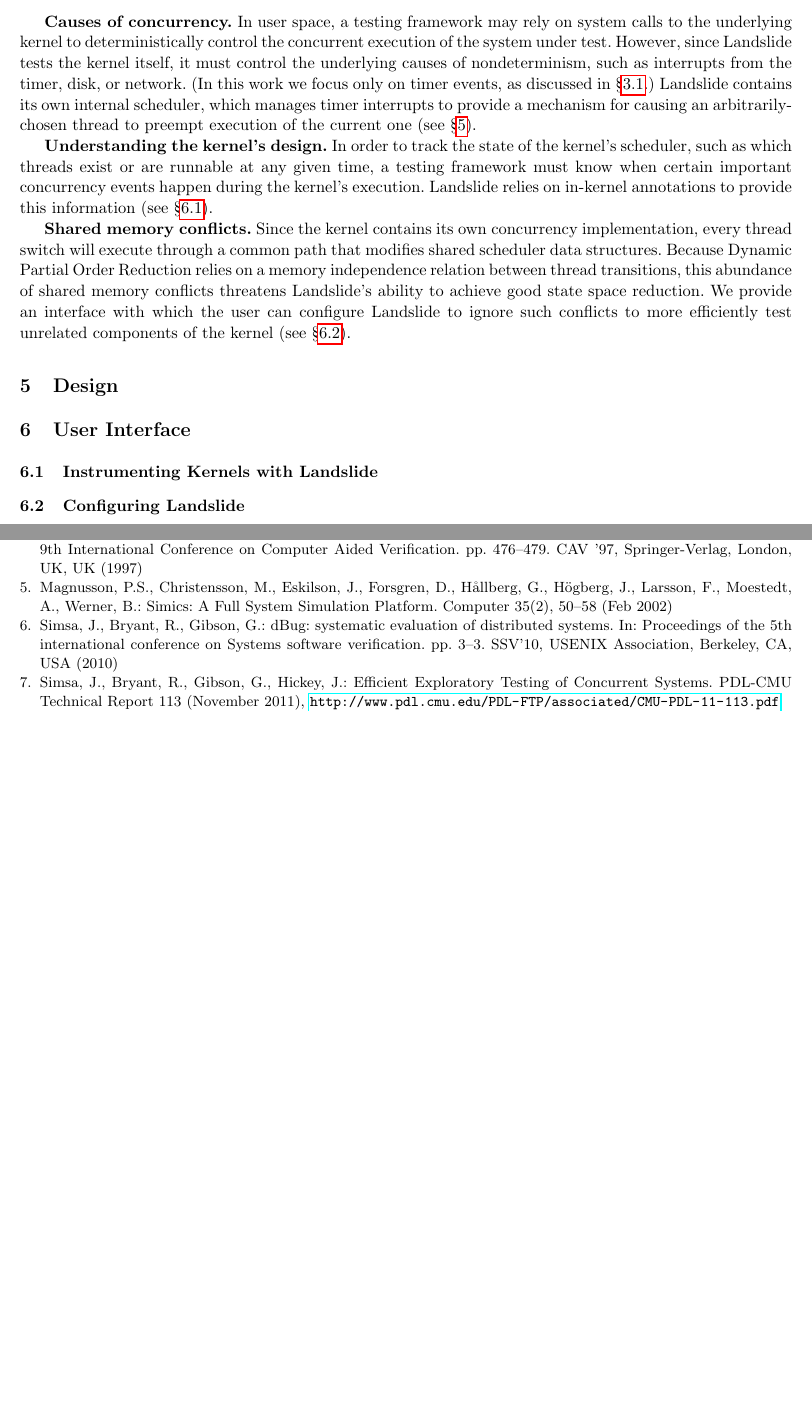
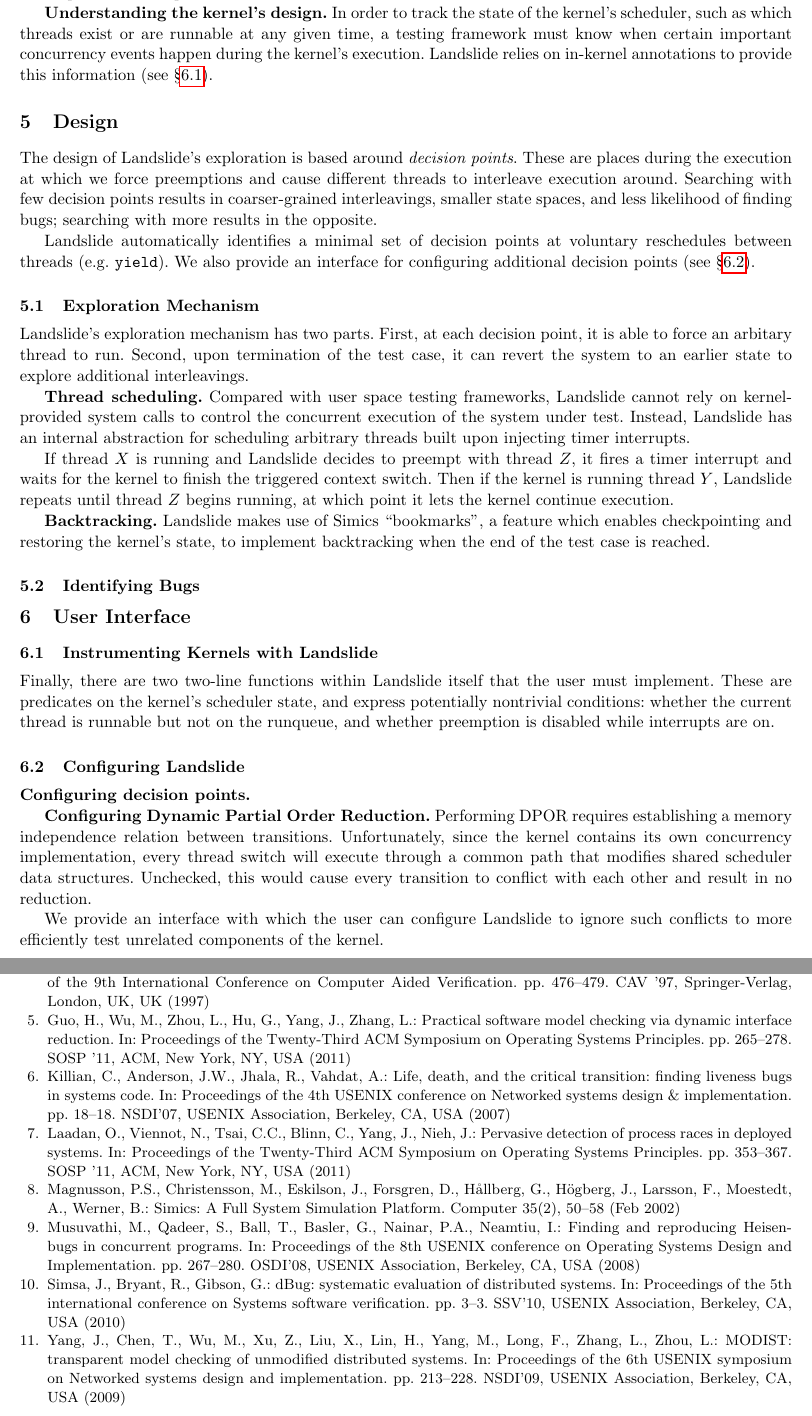
Before and after one commit to bblum/thesis, a LaTeX paper (rv/paper.tex): two parts of pages 3 and 4 of 4 before the commit and two parts of pages 3 and 4 of 5 after it, joined at a grey line, cut at the place of the change, the shorter picture padded with empty space. Compiled offline with pdfLaTeX.

Commit message:
begin write design and iface; begin remove challenges

```diff
--- a/rv/paper.tex
+++ b/rv/paper.tex
@@ -224,19 +223,17 @@ We identify bugs only when something definitely wrong happens, rather than flagg
 \section{Challenges of Kernel Space}
 %%%%%%%%%%%%%%%%%%%%%%%%%%%%%%%%%%%%%%%%%%%%%%%%%%%%%%%%%%%%%%%%%%%%%%%%%%%%%%%%
 % FIXME: maybe say in each paragraph how we address the issue?
+% TODO: get rid of this section
 
 Compared to systematic exploration in user space, Landslide faces several challenges when applying the same techniques in kernel space.
 
-{\bf Causes of concurrency.} In user space, a testing framework may rely on system calls to the underlying kernel to deterministically control the concurrent execution of the system under test.
-However, since Landslide tests the kernel itself, it must control the underlying causes of nondeterminism, such as interrupts from the timer, disk, or network. (In this work we focus only on timer events, as discussed in \S\ref{sec:environment}.)
-Landslide contains its own internal scheduler, which manages timer interrupts to provide a mechanism for causing an arbitrarily-chosen thread to preempt execution of the current one (see \S\ref{sec:design}).
+% {\bf Causes of concurrency.} In user space, a testing framework may rely on system calls to the underlying kernel to deterministically control the concurrent execution of the system under test.
+% However, since Landslide tests the kernel itself, it must control the underlying causes of nondeterminism, such as interrupts from the timer, disk, or network. (In this work we focus only on timer events, as discussed in \S\ref{sec:environment}.)
+% Landslide contains its own internal scheduler, which manages timer interrupts to provide a mechanism for causing an arbitrarily-chosen thread to preempt execution of the current one (see \S\ref{sec:design}).
 
 {\bf Understanding the kernel's design.} In order to track the state of the kernel's scheduler, such as which threads exist or are runnable at any given time, a testing framework must know when certain important concurrency events happen during the kernel's execution.
 Landslide relies on in-kernel annotations to provide this information (see \S\ref{sec:instrument}).
 
-{\bf Shared memory conflicts.} Since the kernel contains its own concurrency implementation, every thread switch will execute through a common path that modifies shared scheduler data structures.
-Because Dynamic Partial Order Reduction relies on a memory independence relation between thread transitions, this abundance of shared memory conflicts threatens Landslide's ability to achieve good state space reduction.
-We provide an interface with which the user can configure Landslide to ignore such conflicts to more efficiently test unrelated components of the kernel (see \S\ref{sec:config}).
 
 % Talk about frame_lock in user interface as a "side benefit" of addressing this.
 
@@ -244,25 +241,55 @@ We provide an interface with which the user can configure Landslide to ignore su
 \section{Design}
 %%%%%%%%%%%%%%%%%%%%%%%%%%%%%%%%%%%%%%%%%%%%%%%%%%%%%%%%%%%%%%%%%%%%%%%%%%%%%%%%
 \label{sec:design}
-%%%% solving challenges %%%%
-% timer-driven scheduling
-% tracking which threads
+% prelude: define decision point and maybe voluntary reschedule
 
-% bugs
+The design of Landslide's exploration is based around {\em decision points}. These are places during the execution at which we force preemptions and cause different threads to interleave execution around. Searching with few decision points results in coarser-grained interleavings, smaller state spaces, and less likelihood of finding bugs; searching with more results in the opposite.
+
+Landslide automatically identifies a minimal set of decision points at voluntary reschedules between threads (e.g. \texttt{yield}). We also provide an interface for configuring additional decision points (see \S\ref{sec:config}).
+
+\subsection{Exploration Mechanism}
+
+Landslide's exploration mechanism has two parts. First, at each decision point, it is able to force an arbitary thread to run. Second, upon termination of the test case, it can revert the system to an earlier state to explore additional interleavings.
+
+{\bf Thread scheduling.} Compared with user space testing frameworks, Landslide cannot rely on kernel-provided system calls to control the concurrent execution of the system under test. Instead, Landslide has an internal abstraction for scheduling arbitrary threads built upon injecting timer interrupts.
+
+If thread $X$ is running and Landslide decides to preempt with thread $Z$, it fires a timer interrupt and waits for the kernel to finish the triggered context switch. Then if the kernel is running thread $Y$, Landslide repeats until thread $Z$ begins running, at which point it lets the kernel continue execution.
+
+{\bf Backtracking.} Landslide makes use of Simics ``bookmarks'', a feature
+which enables checkpointing and restoring the kernel's state, to implement
+backtracking when the end of the test case is reached.
+
+\subsection{Identifying Bugs}
+% TODO
 % With false-negative bug detection, the kernel might execute a buggy behaviour yet Landslide would miss it. However, when Landslide does identify a bug, the user can be sure that a race exists.
+
+% decision trace
 
 %%%%%%%%%%%%%%%%%%%%%%%%%%%%%%%%%%%%%%%%%%%%%%%%%%%%%%%%%%%%%%%%%%%%%%%%%%%%%%%%
 \section{User Interface}
 %%%%%%%%%%%%%%%%%%%%%%%%%%%%%%%%%%%%%%%%%%%%%%%%%%%%%%%%%%%%%%%%%%%%%%%%%%%%%%%%
+\label{sec:interface}
+
+% Likewise, with user-defined state spaces to search, Landslide might not explore thread interleavings at a granularity fine enough to cause a bug to arise.
+% TODO
 
 \subsection{Instrumenting Kernels with Landslide}
 \label{sec:instrument}
 
+% TODO
+
+Finally, there are two two-line functions within Landslide itself that the user must implement. These are predicates on the kernel's scheduler state, and express potentially nontrivial conditions: whether the current thread is runnable but not on the runqueue, and whether preemption is disabled while interrupts are on.
+
 \subsection{Configuring Landslide}
 \label{sec:config}
-% decision trace
 
-% Likewise, with user-defined state spaces to search, Landslide might not explore thread interleavings at a granularity fine enough to cause a bug to arise.
+{\bf Configuring decision points.} % TODO
+
+{\bf Configuring Dynamic Partial Order Reduction.} Performing DPOR requires establishing a memory independence relation between transitions.
+Unfortunately, since the kernel contains its own concurrency implementation, every thread switch will execute through a common path that modifies shared scheduler data structures.
+Unchecked, this would cause every transition to conflict with each other and result in no reduction.
+
+We provide an interface with which the user can configure Landslide to ignore such conflicts to more efficiently test unrelated components of the kernel.
 
 %%%%%%%%%%%%%%%%%%%%%%%%%%%%%%%%%%%%%%%%%%%%%%%%%%%%%%%%%%%%%%%%%%%%%%%%%%%%%%%%
 \section{Evaluation}
```
Also changed, not shown: rv/paper.tex (10 more changed lines).
